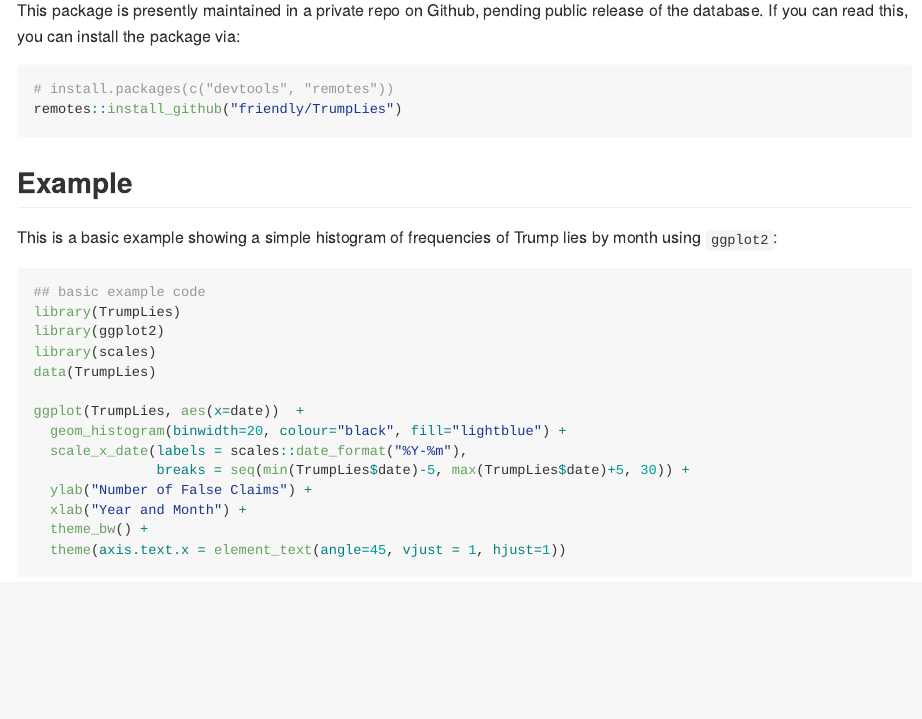
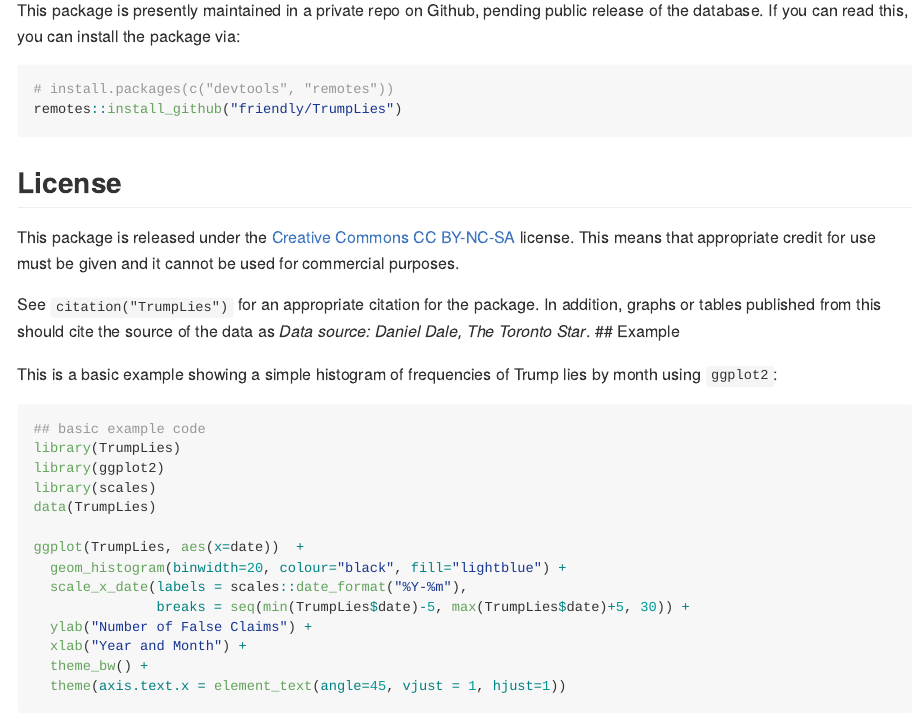
Before and after one commit to friendly/TrumpLies, an R Markdown document (README.Rmd): the page in a window 1100 px wide, from 250 px down. Rendered offline with R 4.5, knitr and Pandoc, with nearby package versions; badge pictures from the web are left out.

Commit message:
Update DESCRIPTION and README.md to give license info.

````diff
--- a/README.Rmd
+++ b/README.Rmd
@@ -31,6 +31,14 @@
 remotes::install_github("friendly/TrumpLies")
 ```
 
+## License
+
+This package is released under the [Creative Commons CC BY-NC-SA](https://creativecommons.org/licenses/by-nc-sa/2.0/ca/)
+license.  This means that appropriate credit for use must be given and
+it cannot be used for commercial purposes.
+
+See `citation("TrumpLies")` for an appropriate citation for the package.  In addition, graphs or tables published from
+this should cite the source of the data as *Data source: Daniel Dale, The Toronto Star*.
 ## Example
 
 This is a basic example showing a simple histogram of frequencies of Trump lies by month using `ggplot2`:
````
Also changed, not shown: 1 other file.
